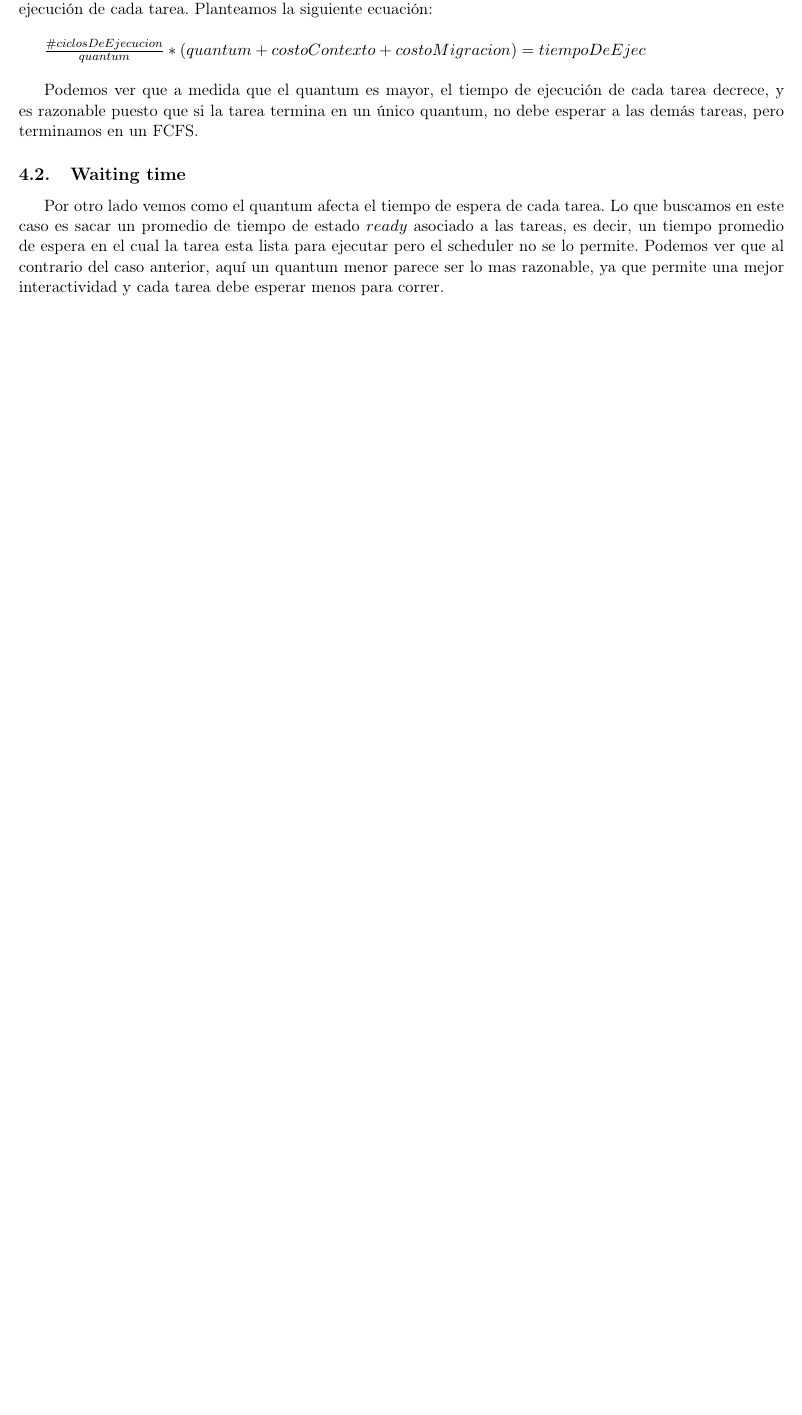
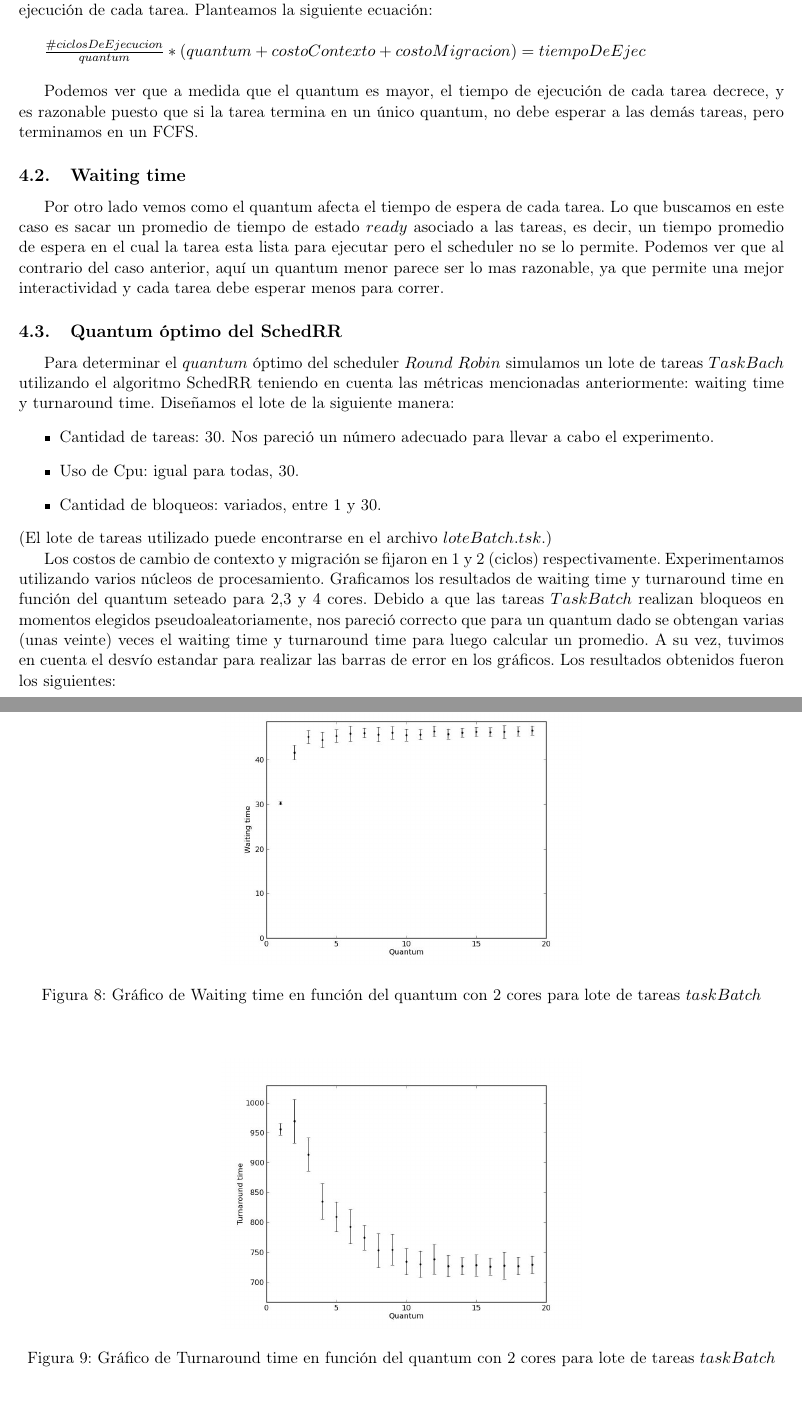
Before and after one commit to turtle-lea/sistemas-tp1, a LaTeX document (informe/main.tex, which reads informe/ej7.tex): part of page 9 of 9 before the commit and two parts of pages 9 and 10 of 12 after it, the two joined at a grey line, cut so that both start at the same text, the shorter picture padded with empty space. Compiled offline with pdfLaTeX.

Commit message:
seing inf

```diff
--- /dev/null
+++ b/informe/ej7.tex
@@ -0,0 +1,17 @@
+\subsection{Quantum óptimo del SchedRR}
+
+Para determinar el $quantum$ óptimo del scheduler $Round$ $Robin$ simulamos un lote de tareas $TaskBach$ utilizando el algoritmo SchedRR teniendo en cuenta las métricas mencionadas anteriormente: waiting time y turnaround time. Diseñamos el lote de la siguiente manera:
+\begin{itemize}
+	\item Cantidad de tareas: 30. Nos pareció un número adecuado para llevar a cabo el experimento.
+	\item Uso de Cpu: igual para todas, 30.
+	\item Cantidad de bloqueos: variados, entre 1 y 30.
+\end{itemize}
+(El lote de tareas utilizado puede encontrarse en el archivo $loteBatch.tsk$.)
+
+Los costos de cambio de contexto y migración se fijaron en 1 y 2 (ciclos) respectivamente. Experimentamos utilizando varios núcleos de procesamiento.
+Graficamos los resultados de waiting time y turnaround time en función del quantum seteado para 2,3 y 4 cores. Debido a que las tareas $TaskBatch$ realizan bloqueos en momentos elegidos pseudoaleatoriamente, nos pareció correcto que para un quantum dado se obtengan varias (unas veinte) veces el waiting time y turnaround time para luego calcular un promedio. A su vez, tuvimos en cuenta el desvío estandar para realizar las barras de error en los gráficos. Los resultados obtenidos fueron los siguientes:
+
+\begin{figure}[H]
+	\begin{center}
+		  \includegraphics[scale=0.3]{graficos/cores_2_wt.jpg}
+		  \caption{Gráfico de Waiting time en función del quantum con 2 cores para lote de tareas $taskBatch$}
@@ -0,0 +22,4 @@
+\begin{figure}[H]
+	\begin{center}
+		  \includegraphics[scale=0.3]{graficos/cores_2_ta.jpg}
+		  \caption{Gráfico de Turnaround time en función del quantum con 2 cores para lote de tareas $taskBatch$}
@@ -0,0 +42,3 @@
+		  \label{fig:contra1}
+	\end{center}
+\end{figure}
```
Also changed, not shown: informe/main.tex (+1 -0 lines), informe/graficos/cores_2_ta.jpg (added), informe/graficos/cores_2_wt.jpg (added), informe/graficos/cores_3_ta.jpg (added), informe/graficos/cores_3_wt.jpg (added), informe/graficos/cores_4_ta.jpg (added), informe/graficos/cores_4_wt.jpg (added), informe/ej7.tex (38 more changed lines), 3 other files.
